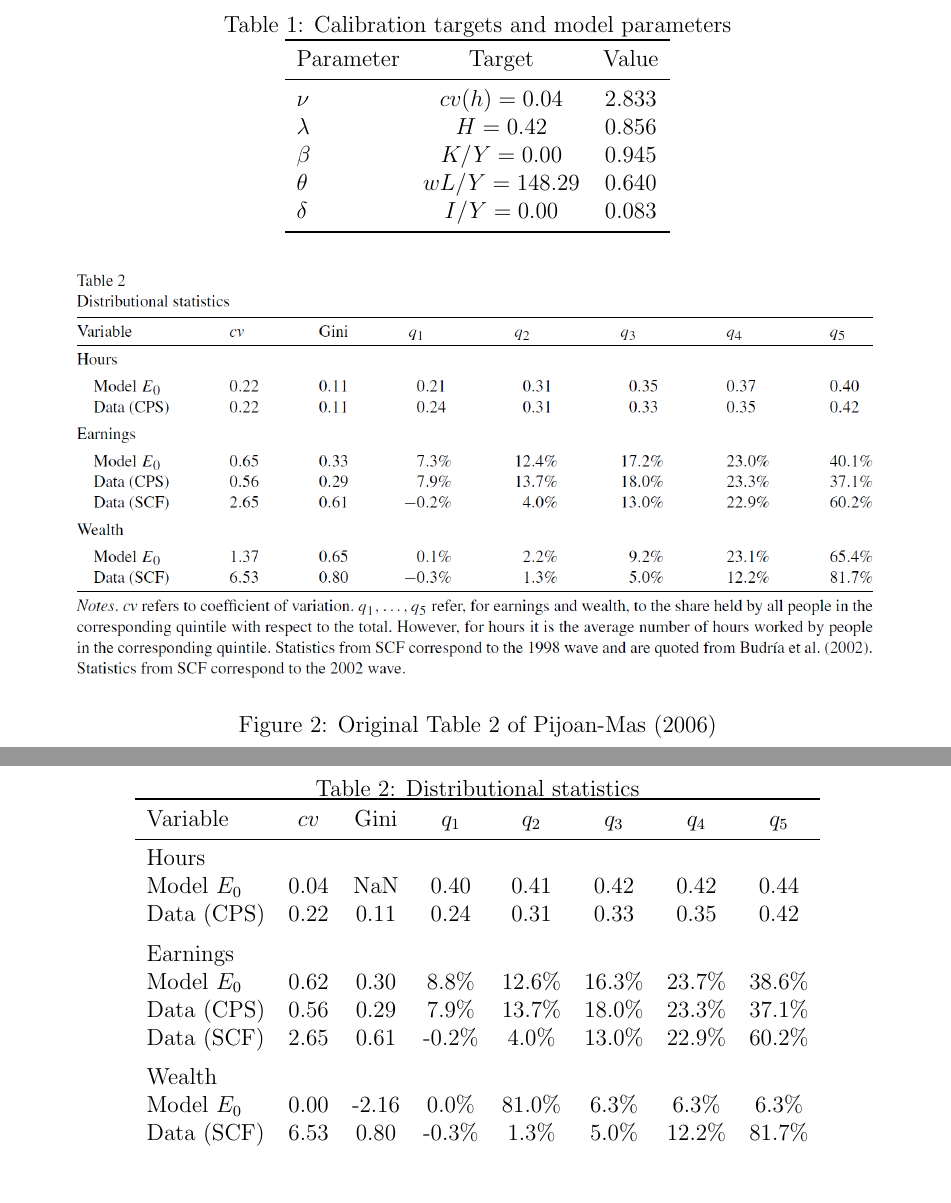
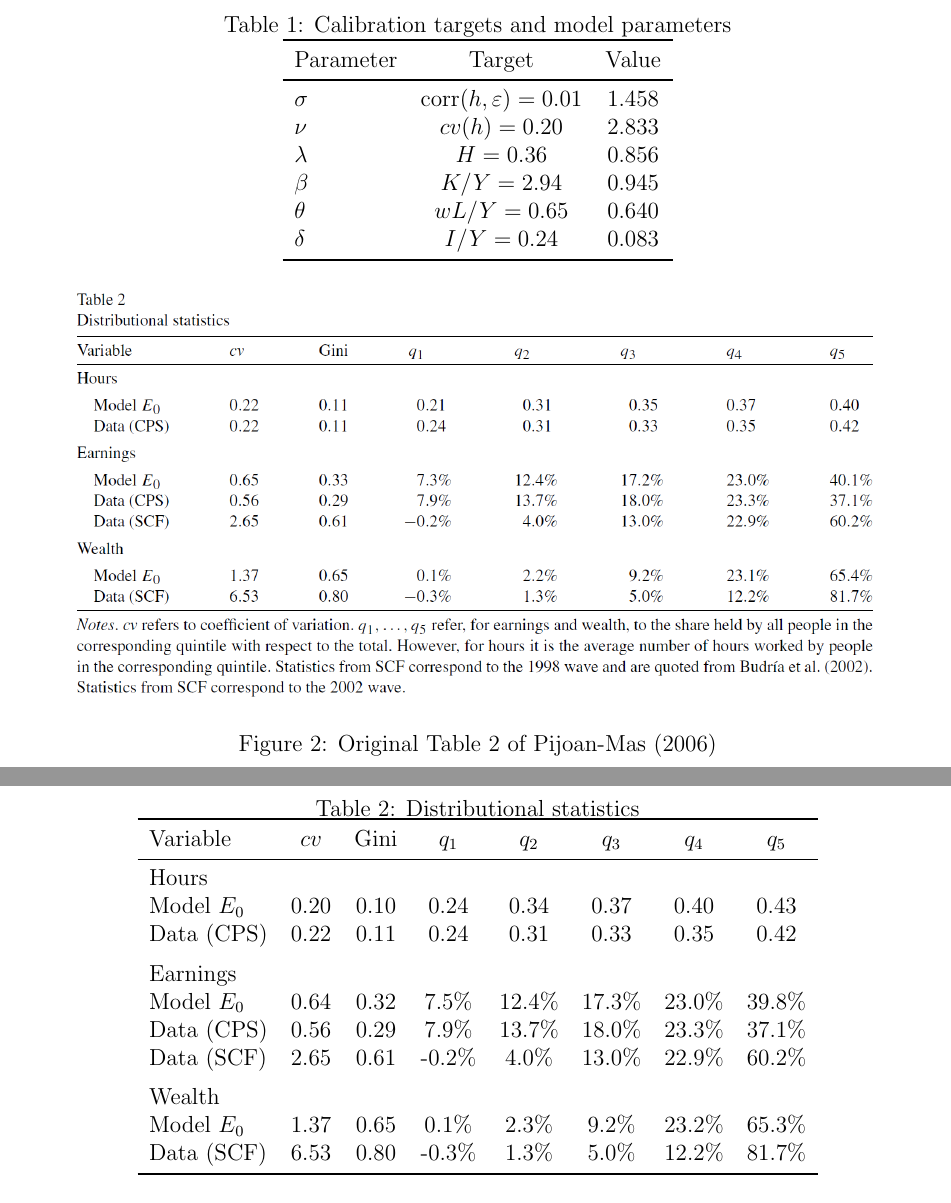
Before and after one commit to aledinola/PijoanMasTaxes, a LaTeX document (results/PijoanMas2006_main.tex, which reads results/table1.tex, results/table2.tex): two parts of pages 3 and 4 of 4, joined at a grey line, cut so that both start at the same text, the shorter picture padded with empty space. Compiled offline with pdfLaTeX.

Commit message:
Re-enable GI correlations after toolkit fix

```diff
--- a/results/table1.tex
+++ b/results/table1.tex
@@ -5,11 +5,12 @@
 \toprule
 Parameter & Target & Value \\
 \midrule
-$\nu$     & $cv(h)=0.04$ & 2.833 \\
-$\lambda$ & $H=0.42$ & 0.856 \\
-$\beta$   & $K/Y=0.00$ & 0.945 \\
-$\theta$  & $wL/Y=148.29$ & 0.640 \\
-$\delta$  & $I/Y=0.00$ & 0.083 \\
+$\sigma$  & $\operatorname{corr}(h,\varepsilon)=0.01$ & 1.458 \\
+$\nu$     & $cv(h)=0.20$ & 2.833 \\
+$\lambda$ & $H=0.36$ & 0.856 \\
+$\beta$   & $K/Y=2.94$ & 0.945 \\
+$\theta$  & $wL/Y=0.65$ & 0.640 \\
+$\delta$  & $I/Y=0.24$ & 0.083 \\
 \bottomrule
 \end{tabular}
 \end{table}
--- a/results/table2.tex
+++ b/results/table2.tex
@@ -6,16 +6,16 @@
 Variable & $cv$ & Gini & $q_1$ & $q_2$ & $q_3$ & $q_4$ & $q_5$ \\
 \midrule
 \multicolumn{8}{l}{Hours} \\
-Model $E_0$ & 0.04 & NaN & 0.40 & 0.41 & 0.42 & 0.42 & 0.44 \\
+Model $E_0$ & 0.20 & 0.10 & 0.24 & 0.34 & 0.37 & 0.40 & 0.43 \\
 Data (CPS) & 0.22 & 0.11 & 0.24 & 0.31 & 0.33 & 0.35 & 0.42 \\
 \addlinespace
 \multicolumn{8}{l}{Earnings} \\
-Model $E_0$ & 0.62 & 0.30 & 8.8\% & 12.6\% & 16.3\% & 23.7\% & 38.6\% \\
+Model $E_0$ & 0.64 & 0.32 & 7.5\% & 12.4\% & 17.3\% & 23.0\% & 39.8\% \\
 Data (CPS) & 0.56 & 0.29 & 7.9\% & 13.7\% & 18.0\% & 23.3\% & 37.1\% \\
 Data (SCF) & 2.65 & 0.61 & -0.2\% & 4.0\% & 13.0\% & 22.9\% & 60.2\% \\
 \addlinespace
 \multicolumn{8}{l}{Wealth} \\
-Model $E_0$ & 0.00 & -2.16 & 0.0\% & 81.0\% & 6.3\% & 6.3\% & 6.3\% \\
+Model $E_0$ & 1.37 & 0.65 & 0.1\% & 2.3\% & 9.2\% & 23.2\% & 65.3\% \\
 Data (SCF) & 6.53 & 0.80 & -0.3\% & 1.3\% & 5.0\% & 12.2\% & 81.7\% \\
 \bottomrule
 \end{tabular}
```
Also changed, not shown: results/dist_assets.png, results/pol_assets.png, results/pol_cons.png, results/pol_hours.png, 2 other files.
